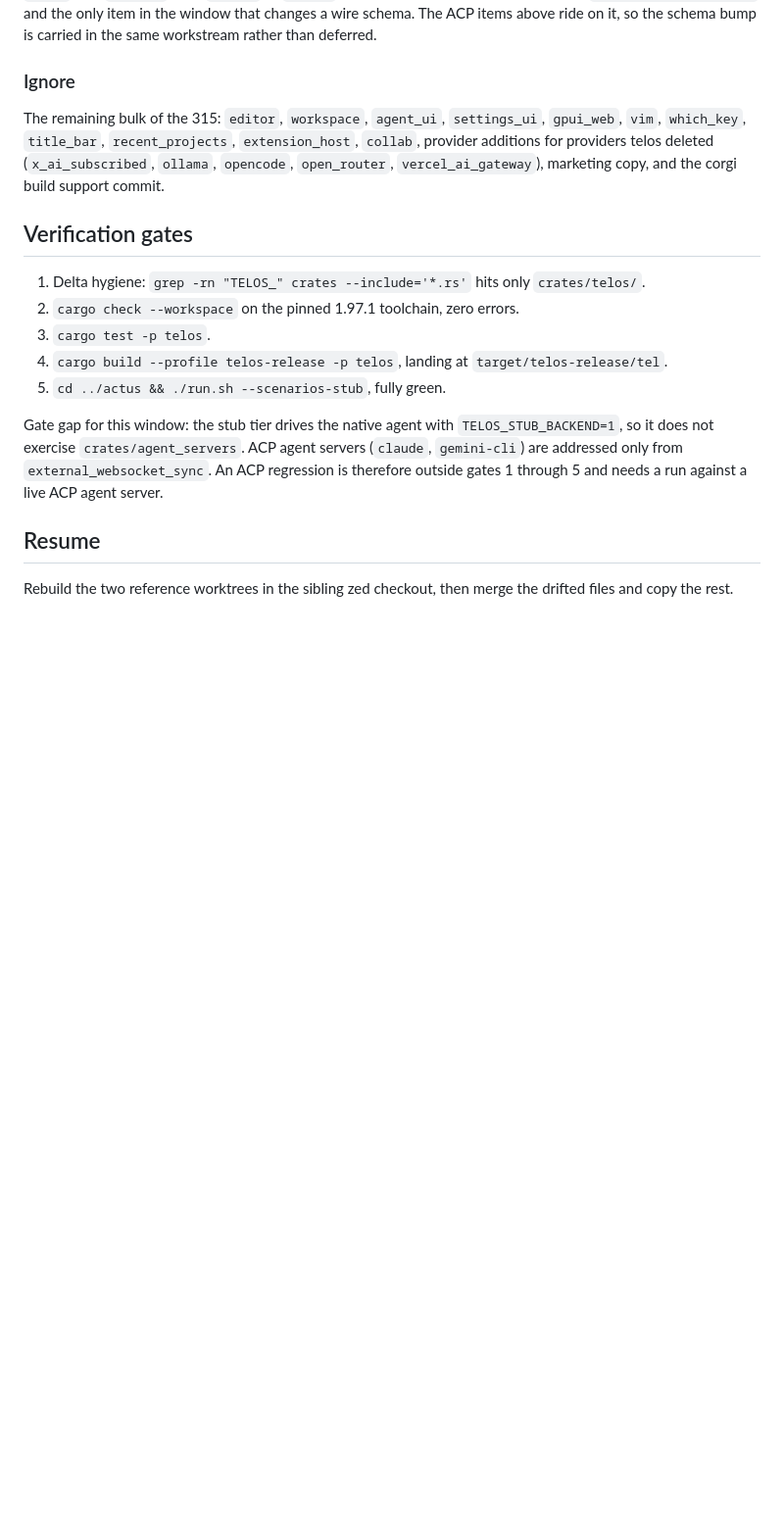
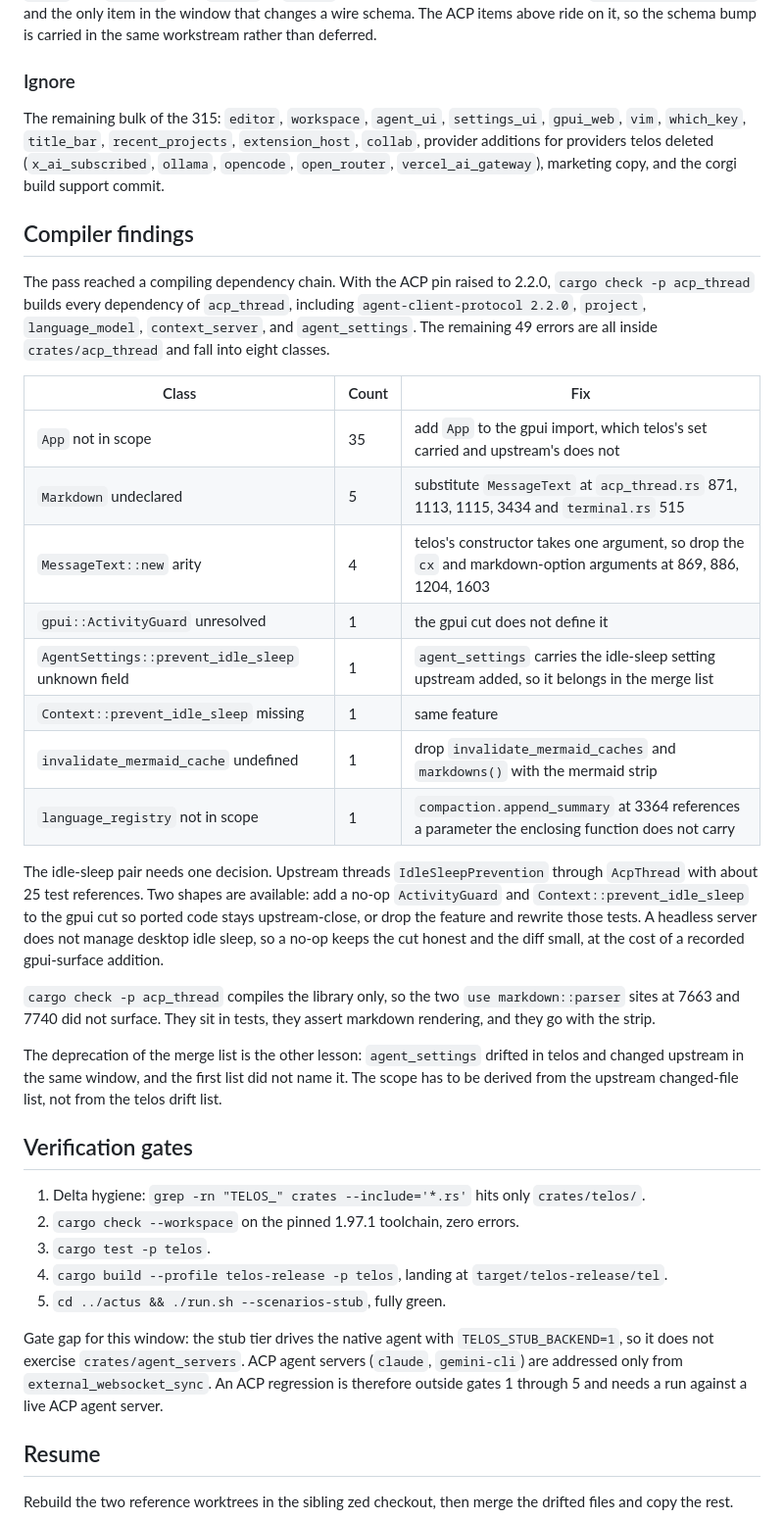
Before and after one commit to ssccsorg/telos, a Markdown page: docs/sync/2026-09.md, the part around one of its changes. Shown at 98% size. Rendered like a GitHub page; blank space fills up the shorter version.

```diff
--- a/docs/sync/2026-09.md
+++ b/docs/sync/2026-09.md
@@ -136,6 +167,41 @@ The remaining bulk of the 315: `editor`, `workspace`, `agent_ui`,
 (`x_ai_subscribed`, `ollama`, `opencode`, `open_router`, `vercel_ai_gateway`),
 marketing copy, and the corgi build support commit.
 
+## Compiler findings
+
+The pass reached a compiling dependency chain. With the ACP pin raised to
+2.2.0, `cargo check -p acp_thread` builds every dependency of `acp_thread`,
+including `agent-client-protocol 2.2.0`, `project`, `language_model`,
+`context_server`, and `agent_settings`. The remaining 49 errors are all inside
+`crates/acp_thread` and fall into eight classes.
+
+| Class | Count | Fix |
+|---|---|---|
+| `App` not in scope | 35 | add `App` to the gpui import, which telos's set carried and upstream's does not |
+| `Markdown` undeclared | 5 | substitute `MessageText` at `acp_thread.rs` 871, 1113, 1115, 3434 and `terminal.rs` 515 |
+| `MessageText::new` arity | 4 | telos's constructor takes one argument, so drop the `cx` and markdown-option arguments at 869, 886, 1204, 1603 |
+| `gpui::ActivityGuard` unresolved | 1 | the gpui cut does not define it |
+| `AgentSettings::prevent_idle_sleep` unknown field | 1 | `agent_settings` carries the idle-sleep setting upstream added, so it belongs in the merge list |
+| `Context::prevent_idle_sleep` missing | 1 | same feature |
+| `invalidate_mermaid_cache` undefined | 1 | drop `invalidate_mermaid_caches` and `markdowns()` with the mermaid strip |
+| `language_registry` not in scope | 1 | `compaction.append_summary` at 3364 references a parameter the enclosing function does not carry |
+
+The idle-sleep pair needs one decision. Upstream threads `IdleSleepPrevention`
+through `AcpThread` with about 25 test references. Two shapes are available:
+add a no-op `ActivityGuard` and `Context::prevent_idle_sleep` to the gpui cut so
+ported code stays upstream-close, or drop the feature and rewrite those tests. A
+headless server does not manage desktop idle sleep, so a no-op keeps the cut
+honest and the diff small, at the cost of a recorded gpui-surface addition.
+
+`cargo check -p acp_thread` compiles the library only, so the two
+`use markdown::parser` sites at 7663 and 7740 did not surface. They sit in tests,
+they assert markdown rendering, and they go with the strip.
+
+The deprecation of the merge list is the other lesson: `agent_settings` drifted
+in telos and changed upstream in the same window, and the first list did not
+name it. The scope has to be derived from the upstream changed-file list, not
+from the telos drift list.
+
 ## Verification gates
 
 1. Delta hygiene: `grep -rn "TELOS_" crates --include='*.rs'` hits only `crates/telos/`.
```
Also changed, not shown: other parts of docs/sync/2026-09.md (+35 -4 lines).
